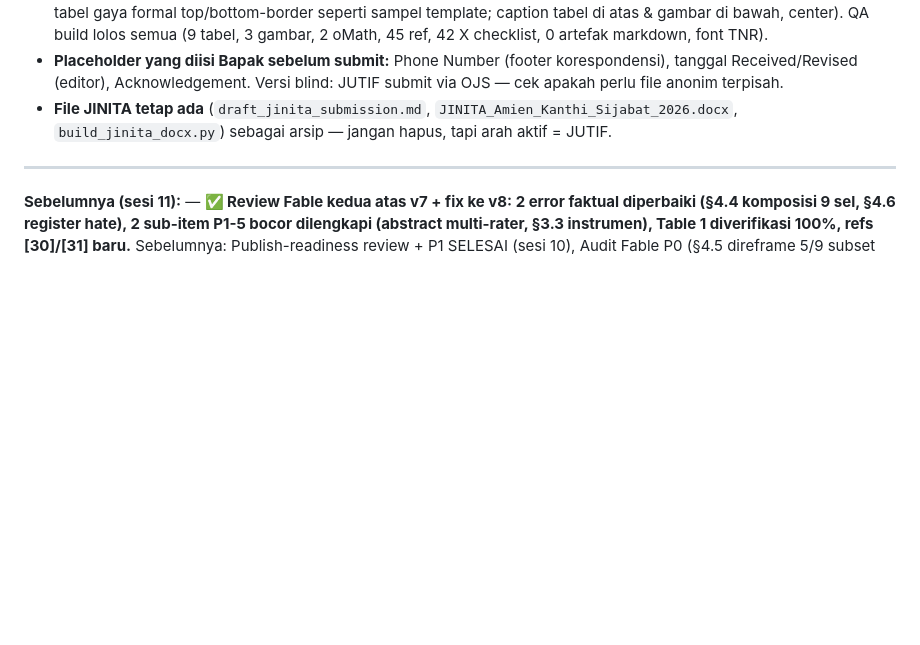
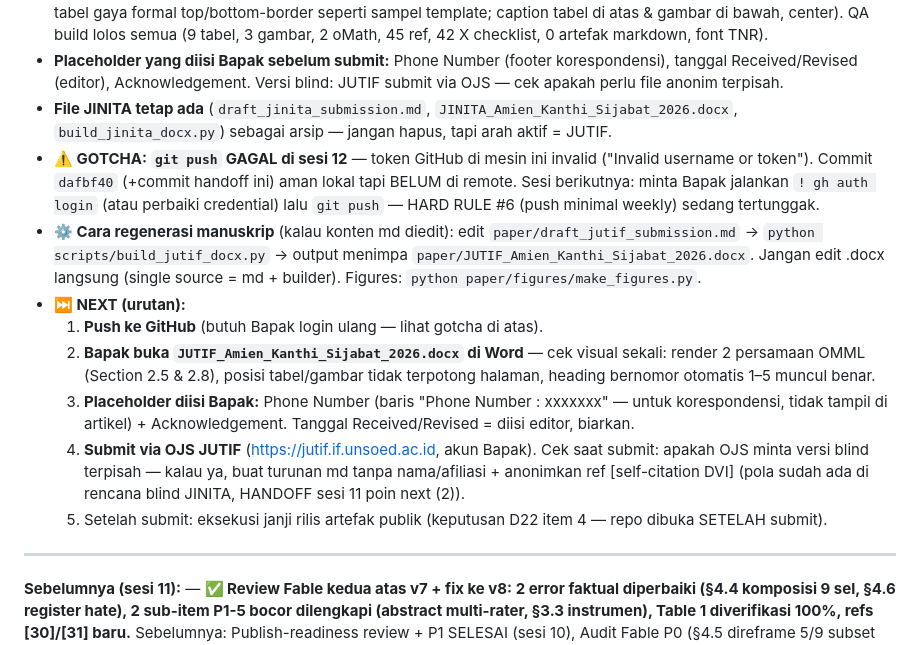
Before and after one commit to neimasilk/jawa_hate_fresh, a Markdown page: HANDOFF.md, the part around the change. GitHub-like rendering; blank space fills up the shorter version.

Commit message:
Handoff sesi 12: gotcha push-gagal, cara regenerasi docx, NEXT 5 langkah ke submit JUTIF
Co-Authored-By: Claude Fable 5 <noreply@anthropic.com>

```diff
--- a/HANDOFF.md
+++ b/HANDOFF.md
@@ -11,6 +11,14 @@
 - **Build:** `scripts/build_jutif_docx.py` mengisi template asli in-place (style bawaan: JUDUL/AUTHOR/INSTANSI/BODY PARAGRAP/SUB JUDUL/JUDUL TABEL/GAMBAR; heading auto-number numId=4 — teks heading TANPA nomor literal; tabel gaya formal top/bottom-border seperti sampel template; caption tabel di atas & gambar di bawah, center). QA build lolos semua (9 tabel, 3 gambar, 2 oMath, 45 ref, 42 X checklist, 0 artefak markdown, font TNR).
 - **Placeholder yang diisi Bapak sebelum submit:** Phone Number (footer korespondensi), tanggal Received/Revised (editor), Acknowledgement. Versi blind: JUTIF submit via OJS — cek apakah perlu file anonim terpisah.
 - **File JINITA tetap ada** (`draft_jinita_submission.md`, `JINITA_Amien_Kanthi_Sijabat_2026.docx`, `build_jinita_docx.py`) sebagai arsip — jangan hapus, tapi arah aktif = JUTIF.
+- **⚠️ GOTCHA: `git push` GAGAL di sesi 12** — token GitHub di mesin ini invalid ("Invalid username or token"). Commit `dafbf40` (+commit handoff ini) aman lokal tapi BELUM di remote. Sesi berikutnya: minta Bapak jalankan `! gh auth login` (atau perbaiki credential) lalu `git push` — HARD RULE #6 (push minimal weekly) sedang tertunggak.
+- **⚙️ Cara regenerasi manuskrip** (kalau konten md diedit): edit `paper/draft_jutif_submission.md` → `python scripts/build_jutif_docx.py` → output menimpa `paper/JUTIF_Amien_Kanthi_Sijabat_2026.docx`. Jangan edit .docx langsung (single source = md + builder). Figures: `python paper/figures/make_figures.py`.
+- **⏭️ NEXT (urutan):**
+  1. **Push ke GitHub** (butuh Bapak login ulang — lihat gotcha di atas).
+  2. **Bapak buka `JUTIF_Amien_Kanthi_Sijabat_2026.docx` di Word** — cek visual sekali: render 2 persamaan OMML (Section 2.5 & 2.8), posisi tabel/gambar tidak terpotong halaman, heading bernomor otomatis 1–5 muncul benar.
+  3. **Placeholder diisi Bapak:** Phone Number (baris "Phone Number : xxxxxxx" — untuk korespondensi, tidak tampil di artikel) + Acknowledgement. Tanggal Received/Revised = diisi editor, biarkan.
+  4. **Submit via OJS JUTIF** (https://jutif.if.unsoed.ac.id, akun Bapak). Cek saat submit: apakah OJS minta versi blind terpisah — kalau ya, buat turunan md tanpa nama/afiliasi + anonimkan ref [self-citation DVI] (pola sudah ada di rencana blind JINITA, HANDOFF sesi 11 poin next (2)).
+  5. Setelah submit: eksekusi janji rilis artefak publik (keputusan D22 item 4 — repo dibuka SETELAH submit).
 
 ---
 
```
